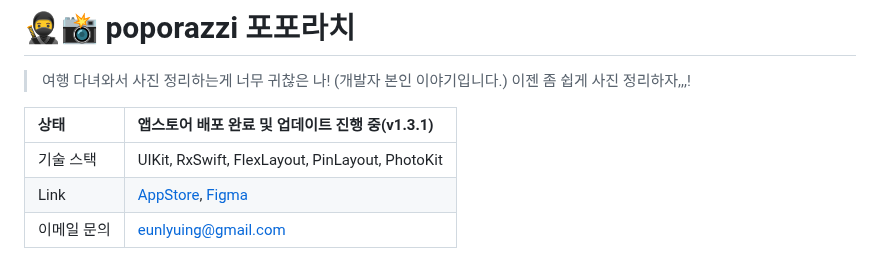
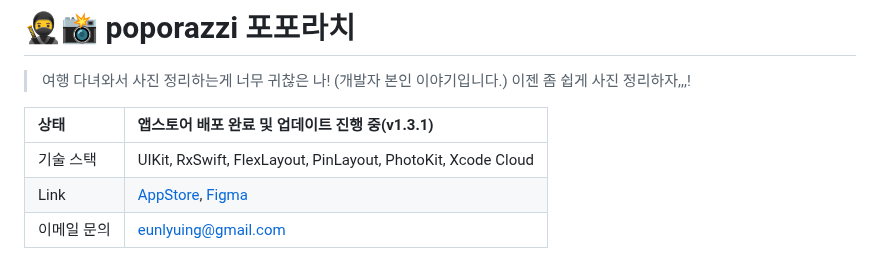
Before and after one commit to thinkySide/poporazzi, a Markdown page: README.md, the part around the change. GitHub-like rendering.

```diff
--- a/README.md
+++ b/README.md
@@ -3,7 +3,7 @@
 
 |상태|앱스토어 배포 완료 및 업데이트 진행 중(v1.3.1)|
 |:--|:--|
-|기술 스택|UIKit, RxSwift, FlexLayout, PinLayout, PhotoKit|
+|기술 스택|UIKit, RxSwift, FlexLayout, PinLayout, PhotoKit, Xcode Cloud|
 |Link|[AppStore](https://apps.apple.com/kr/app/%ED%8F%AC%ED%8F%AC%EB%9D%BC%EC%B9%98/id6744402068), [Figma](https://www.figma.com/design/4uudfkvUr18HbnBhyKSTro/%ED%8F%AC%ED%8F%AC%EB%9D%BC%EC%B9%98?node-id=57-364&p=f&t=5ZyurDKbkj51pwCl-11)|
 |이메일 문의|eunlyuing@gmail.com|
 
```
